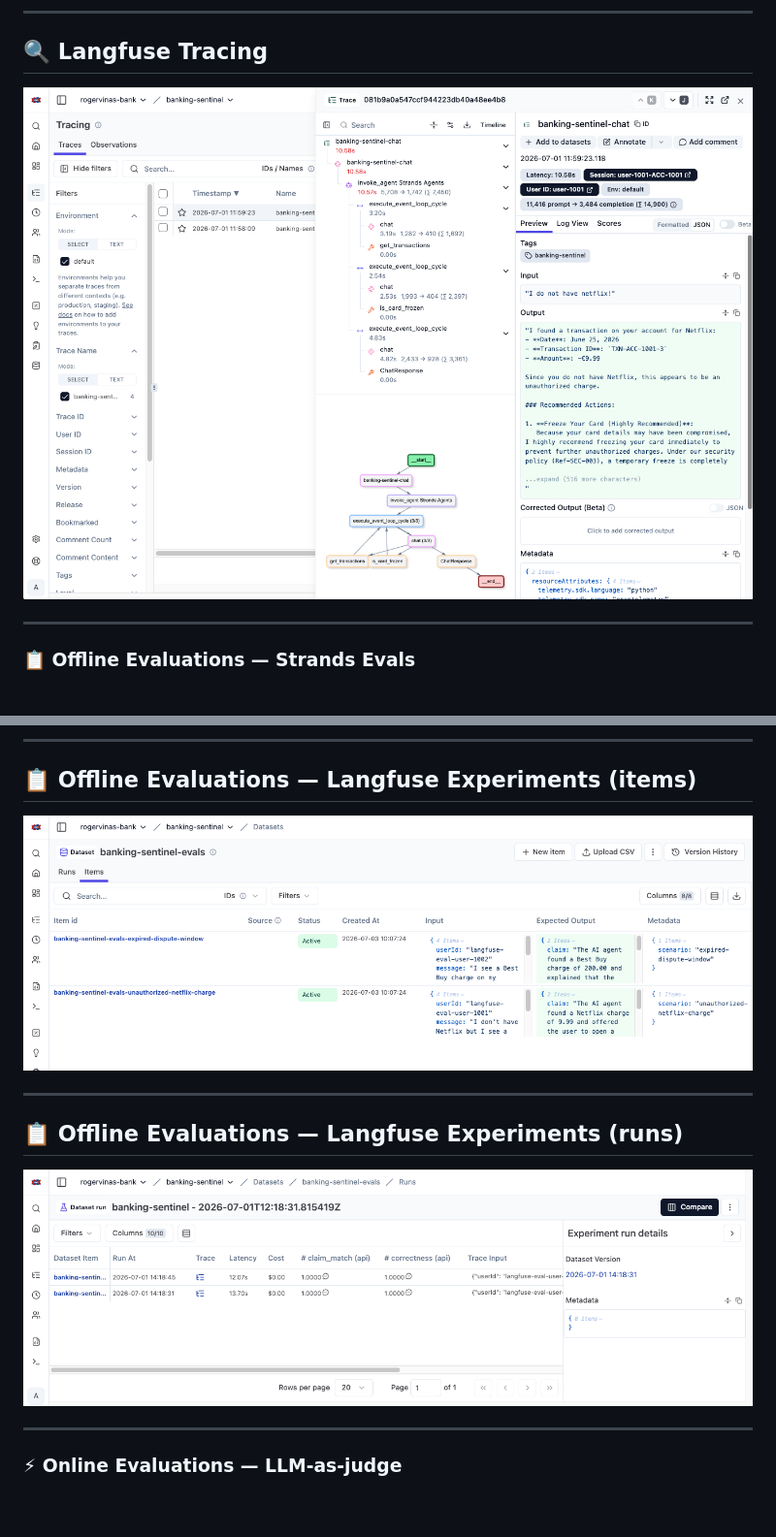
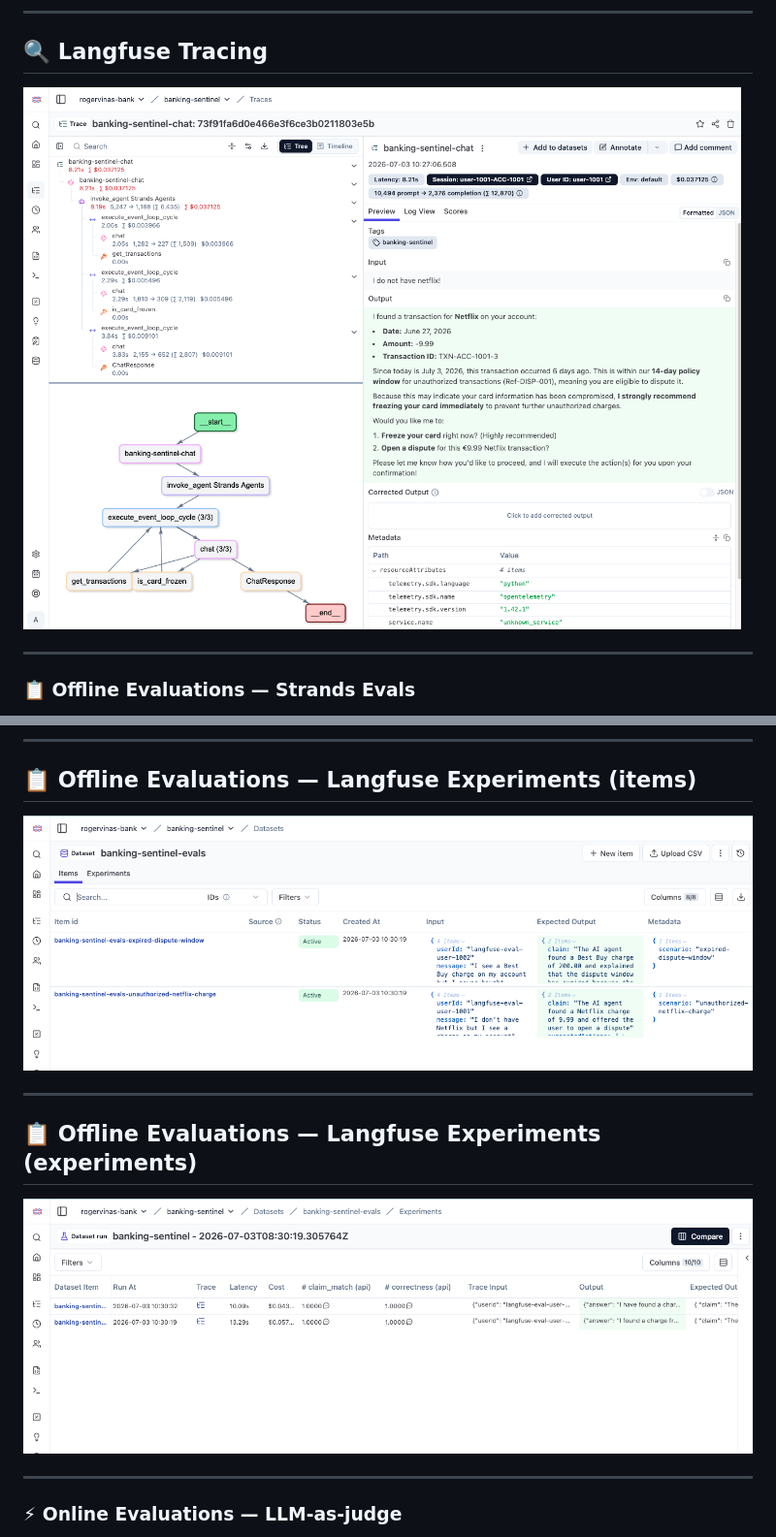
Before and after one commit to rogervinas/strands-agents-langfuse-evaluations, a Markdown page: .doc/SLIDES.md, 2 parts joined by grey strips. Shown at 97% size. Rendered like a GitHub page; pictures changed too: .doc/screenshot-experiment-items.png, .doc/screenshot-experiment-runs.png, .doc/screenshot-traces.png; blank space fills up the shorter version.

```diff
--- a/.doc/SLIDES.md
+++ b/.doc/SLIDES.md
@@ -184,7 +184,7 @@ Execution:
 
 ---
 
-## 📋 Offline Evaluations — Langfuse Experiments (runs)
+## 📋 Offline Evaluations — Langfuse Experiments (experiments)
 
 ![w:1120px](screenshot-experiment-runs.png)
 
```
Also changed, not shown: README.md (+4 -3 lines).
